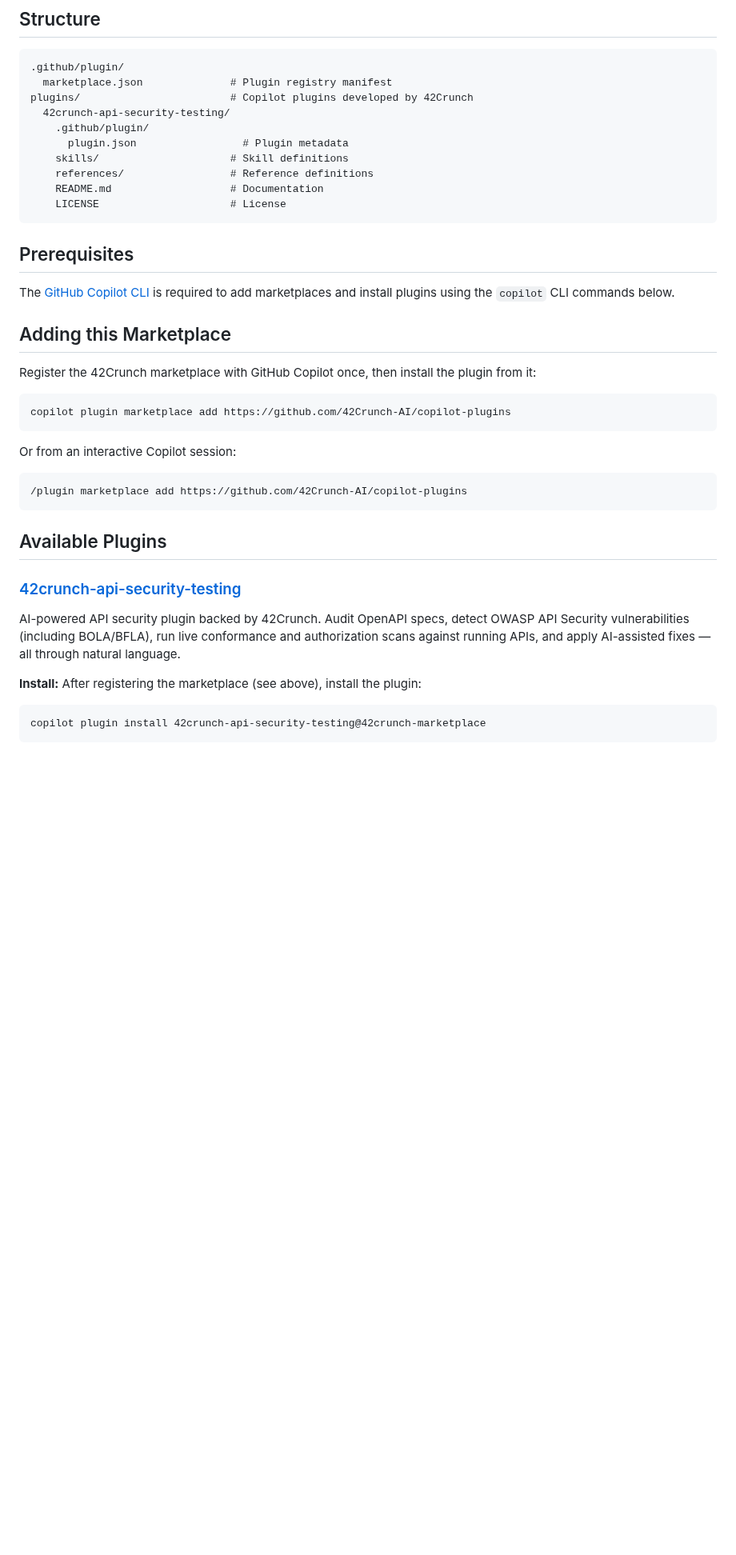
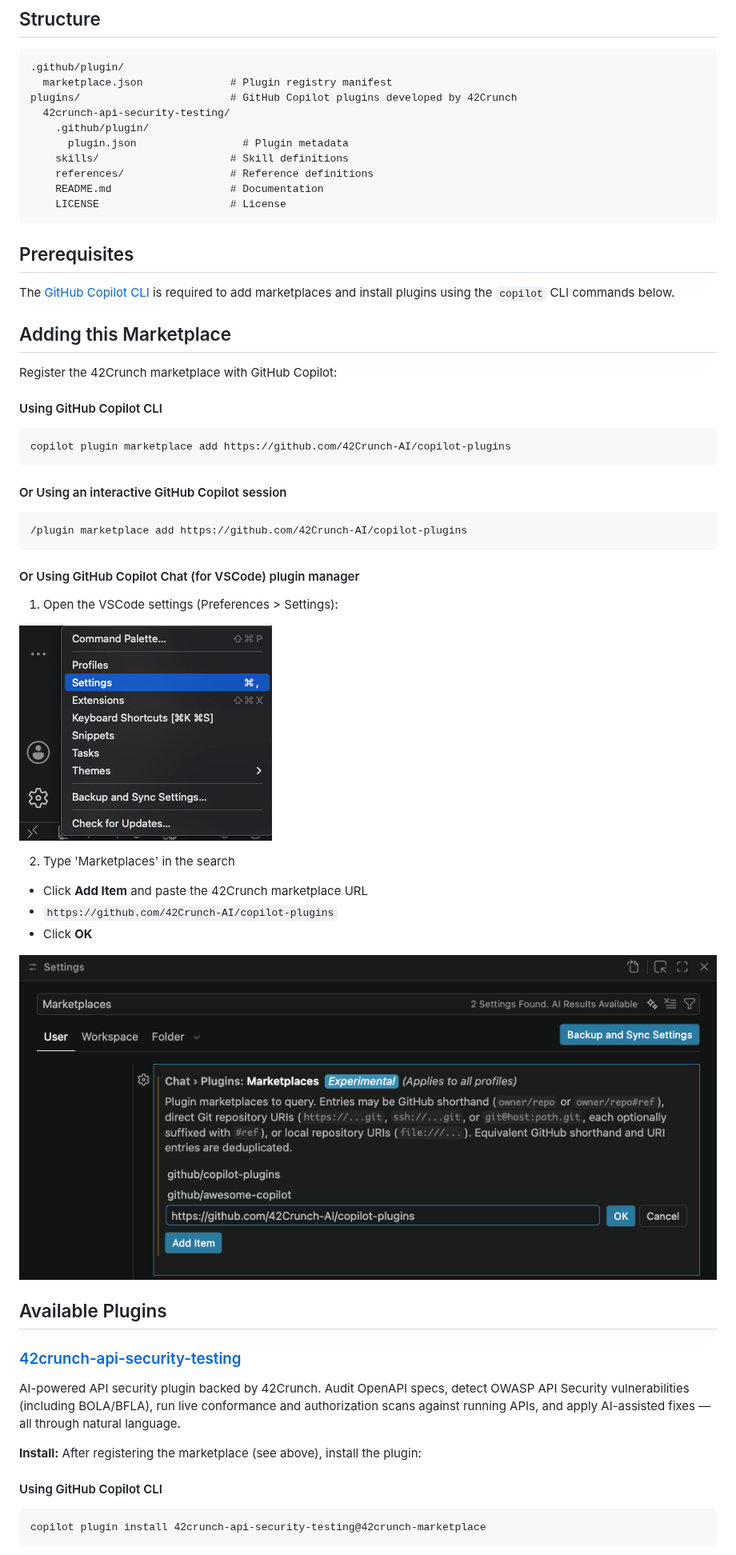
Before and after one commit to 42Crunch-AI/copilot-plugins, a Markdown page: README.md, the part around one of its changes. Shown at 80% size. Rendered like a GitHub page; pictures changed too: docs/images/copilot-marketplace-add.png (added), docs/images/copilot-settings.png (added); blank space fills up the shorter version.

Commit message:
Update readme installation instructions

````diff
--- a/README.md
+++ b/README.md
@@ -9,7 +9,7 @@ The official [42Crunch](https://www.42crunch.com) plugin marketplace for GitHub
 ```
 .github/plugin/
   marketplace.json              # Plugin registry manifest
-plugins/                        # Copilot plugins developed by 42Crunch
+plugins/                        # GitHub Copilot plugins developed by 42Crunch
   42crunch-api-security-testing/
     .github/plugin/
       plugin.json                 # Plugin metadata
@@ -25,17 +25,32 @@ The [GitHub Copilot CLI](https://docs.github.com/en/copilot/github-copilot-in-th
 
 ## Adding this Marketplace
 
-Register the 42Crunch marketplace with GitHub Copilot once, then install the plugin from it:
+Register the 42Crunch marketplace with GitHub Copilot:
+
+#### Using GitHub Copilot CLI
 
 ```
 copilot plugin marketplace add https://github.com/42Crunch-AI/copilot-plugins
 ```
 
-Or from an interactive Copilot session:
+#### Or Using an interactive GitHub Copilot session
 
 ```
 /plugin marketplace add https://github.com/42Crunch-AI/copilot-plugins
 ```
+
+#### Or Using GitHub Copilot Chat (for VSCode) plugin manager
+
+1. Open the VSCode settings (Preferences > Settings):
+
+![Copilot Settings](docs/images/copilot-settings.png)
+
+2. Type 'Marketplaces' in the search
+  - Click **Add Item** and paste the 42Crunch marketplace URL
+  - `https://github.com/42Crunch-AI/copilot-plugins`
+  - Click **OK**
+
+![Add Marketplace](docs/images/copilot-marketplace-add.png)
 
 ## Available Plugins
 
@@ -46,6 +61,8 @@ AI-powered API security plugin backed by 42Crunch. Audit OpenAPI specs, detect O
 **Install:**
 After registering the marketplace (see above), install the plugin:
 
+#### Using GitHub Copilot CLI
+
 ```
 copilot plugin install 42crunch-api-security-testing@42crunch-marketplace
 ```
````
Also changed, not shown: other parts of README.md (+15 -1 lines), docs/images/copilot-manage-plugins.png (added), docs/images/copilot-plugin-search-install.png (added).
